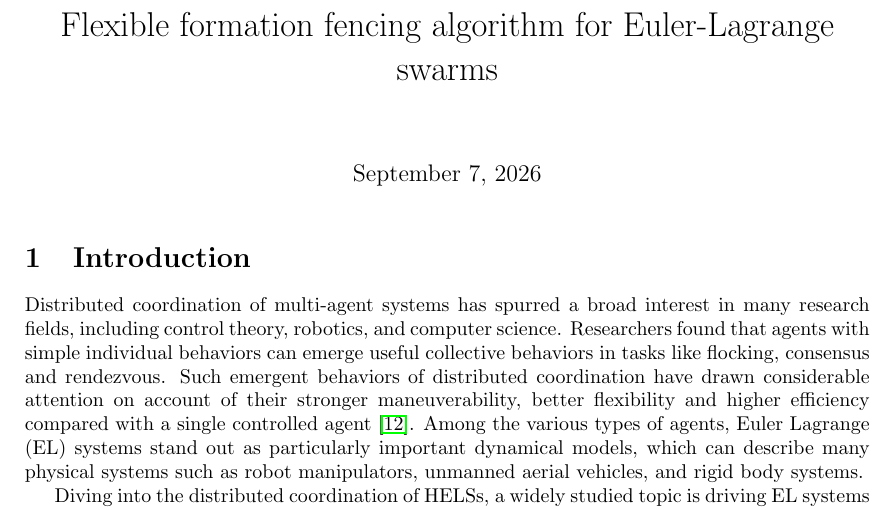
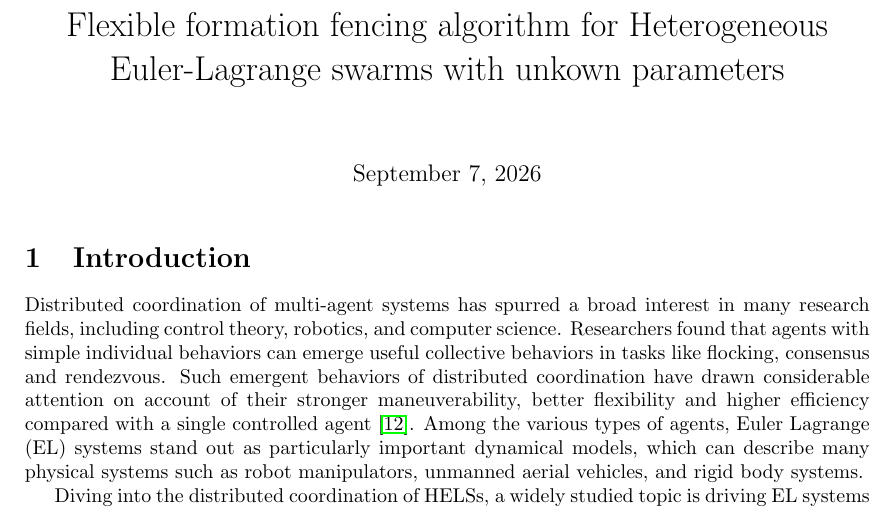
Before and after one commit to xsro/phd-notes, a LaTeX document (fencing/EL/fenceEL.tex): part of page 1 of 23, cut so that both start at the same text. Compiled offline with pdfLaTeX.

Commit message:
更新文档

```diff
--- a/fencing/EL/fenceEL.tex
+++ b/fencing/EL/fenceEL.tex
@@ -27,7 +27,7 @@
 \newcommand{\NN}{\mathbb{N}}
 
 % ── Document info ─────────────────────────────────────────
-\title{Flexible formation fencing algorithm for Euler-Lagrange swarms}
+\title{Flexible formation fencing algorithm for Heterogeneous Euler-Lagrange swarms with unkown parameters}
 \author{}
 \date{\today}
 
```
Also changed, not shown: fencing/EL/README.md.
